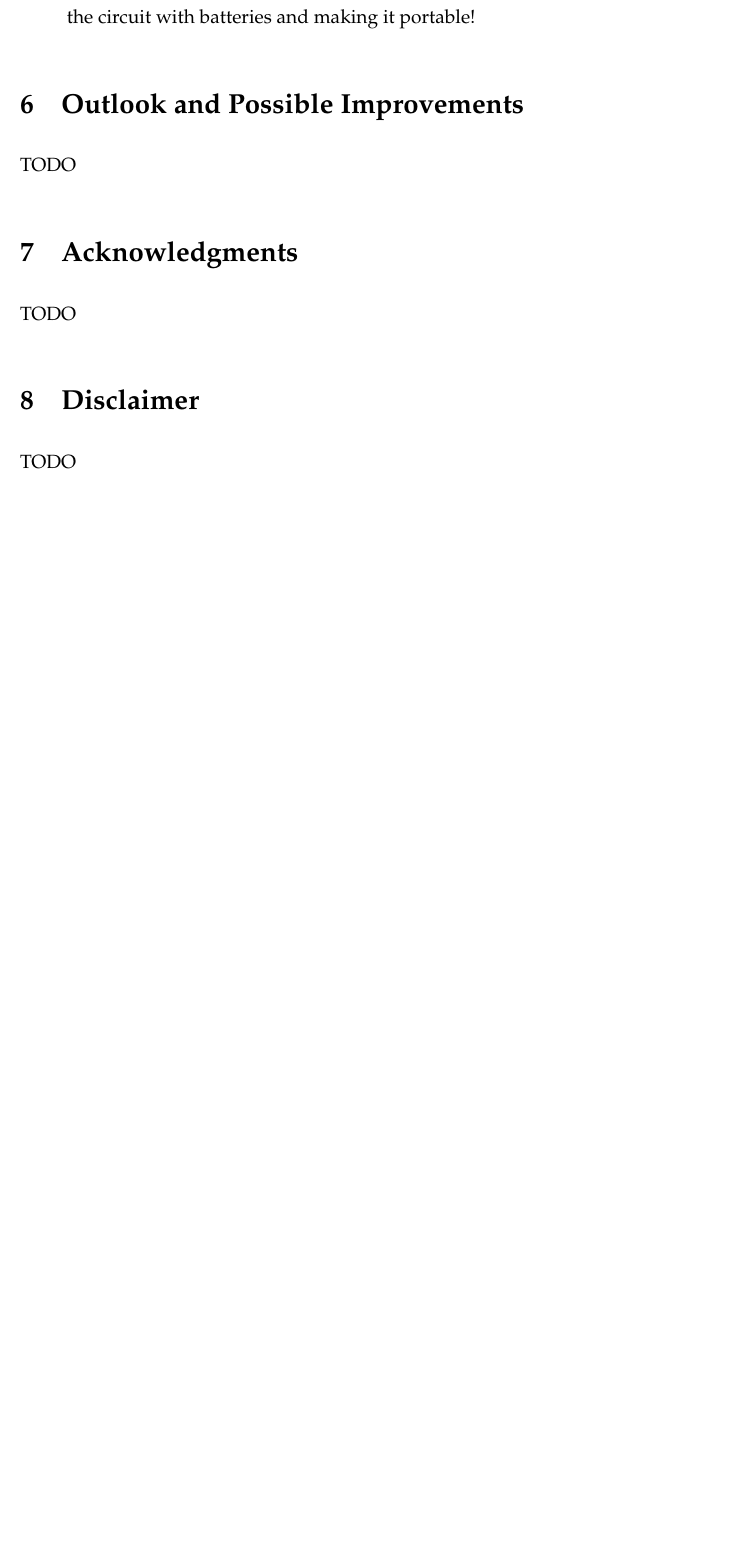
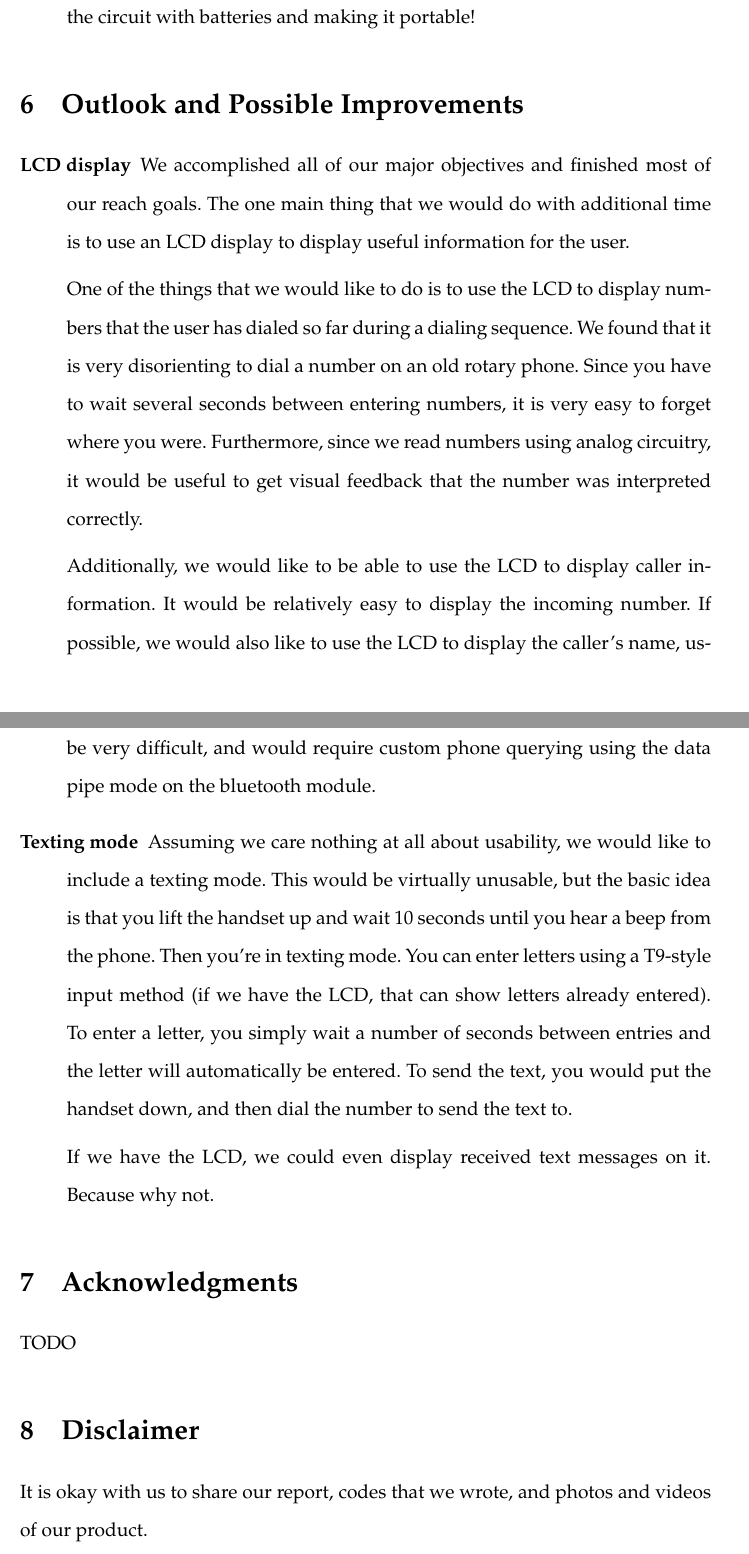
Before and after one commit to mtraver/retroblue, a LaTeX document (report/Team13_ES50_Final_Report_2014.tex): part of page 4 of 5 before the commit and two parts of pages 4 and 5 of 6 after it, the two joined at a grey line, cut so that both start at the same text, the shorter picture padded with empty space. Compiled offline with pdfLaTeX.

Commit message:
report-- extensions. texting. wtf traver.

```diff
--- a/report/Team13_ES50_Final_Report_2014.tex
+++ b/report/Team13_ES50_Final_Report_2014.tex
@@ -49,13 +49,25 @@
         \end{description}
 
     \section{Outlook and Possible Improvements}
-    TODO
+        \begin{description}
+            \setlength{\parskip}{2mm}
+            \item[LCD display]
+                We accomplished all of our major objectives and finished most of our reach goals. The one main thing that we would do with additional time is to use an LCD display to display useful information for the user.
+
+                One of the things that we would like to do is to use  the LCD to display numbers that the user has dialed so far during a dialing sequence. We found that it is very disorienting to dial a number on an old rotary phone. Since you have to wait several seconds between entering numbers, it is very easy to forget where you were. Furthermore, since we read numbers using analog circuitry, it would be useful to get visual feedback that the number was interpreted correctly.
+
+                Additionally, we would like to be able to use the LCD to display caller information. It would be relatively easy to display the incoming number. If possible, we would also like to use the LCD to display the caller's name, using the phonebook in the bluetooth-linked phone. However, this appears to be very difficult, and would require custom phone querying using the data pipe mode on the bluetooth module.
+            \item[Texting mode]
+                Assuming we care nothing at all about usability, we would like to include a texting mode. This would be virtually unusable, but the basic idea is that you lift the handset up and wait 10 seconds until you hear a beep from the phone. Then you're in texting mode. You can enter letters using a T9-style input method (if we have the LCD, that can show letters already entered). To enter a letter, you simply wait a number of seconds between entries and the letter will automatically be entered. To send the text, you would put the handset down, and then dial the number to send the text to.
+
+                If we have the LCD, we could even display received text messages on it. Because why not.
+        \end{description}
 
     \section{Acknowledgments}
     TODO
 
     \section{Disclaimer}
-    TODO
+        It is okay with us to share our report, codes that we wrote, and photos and videos of our product.
 
     \section{References}
     TODO
```
